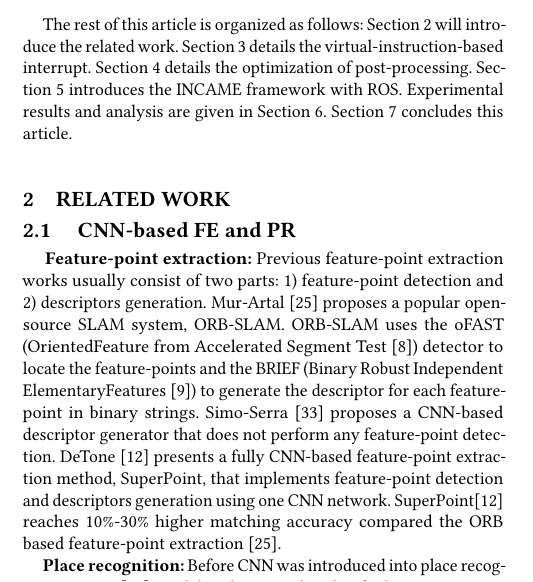
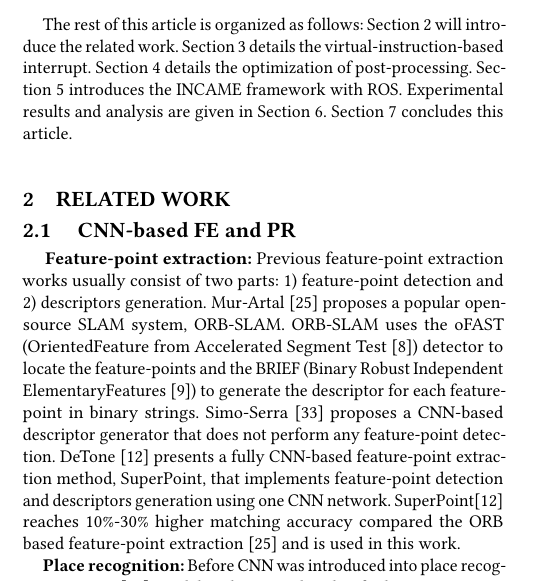
Before and after one commit to sycomix/Interrupt_CNN_FPGA2020, a LaTeX paper (root.tex, which reads src/relate.tex): part of one column of page 2 of 11, cut so that both start at the same text. Compiled offline with pdfLaTeX.

Commit message:
xzl20190905

```diff
--- a/src/relate.tex
+++ b/src/relate.tex
@@ -15,7 +15,7 @@
 \textbf{\quad \ Feature-point extraction:} Previous feature-point extraction works usually consist of two parts: 1) feature-point detection and 2) descriptors generation.
 Mur-Artal \cite{Mur-Artal:2017281} proposes a popular open-source SLAM system, ORB-SLAM. ORB-SLAM uses the oFAST (OrientedFeature from Accelerated Segment Test \cite{biadgie2014feature}) detector to locate the feature-points and the BRIEF (Binary Robust Independent ElementaryFeatures \cite{calonder2010brief}) to generate the descriptor for each feature-point in binary strings.
 Simo-Serra \cite{simo2015discriminative} proposes a CNN-based descriptor generator that does not perform any feature-point detection.
-DeTone \cite{detone2018superpoint} presents a fully CNN-based feature-point extraction method, SuperPoint, that implements feature-point detection and descriptors generation using one CNN network. SuperPoint\cite{detone2018superpoint} reaches 10\%-30\% higher matching accuracy compared the ORB based feature-point extraction \cite{Mur-Artal:2017281}.
+DeTone \cite{detone2018superpoint} presents a fully CNN-based feature-point extraction method, SuperPoint, that implements feature-point detection and descriptors generation using one CNN network. SuperPoint\cite{detone2018superpoint} reaches 10\%-30\% higher matching accuracy compared the ORB based feature-point extraction \cite{Mur-Artal:2017281} and is used in this work.
 
 \textbf{Place recognition:} Before CNN was introduced into place recognition, BoW \cite{small_1} models relying on handcrafted representation attract most of the attention. The accuracy of BoW-based methods is strongly influenced by the size of codebooks. Larger codebooks(~1M) \cite{large_1, large_2} can compete with CNN-based methods in accuracy, but they take up huge storage and communication resources. Smaller codebooks\cite{small_1, small_2} require less space but get worse results. In contrast to traditional methods, CNN-based methods not only perform well but also generate compact features. GeM \cite{radenovic2018fine} outperforms other state-of-art CNN-based place recognition methods like NetVLAD \cite{arandjelovic2016netvlad} and is used in this work.
 
```
